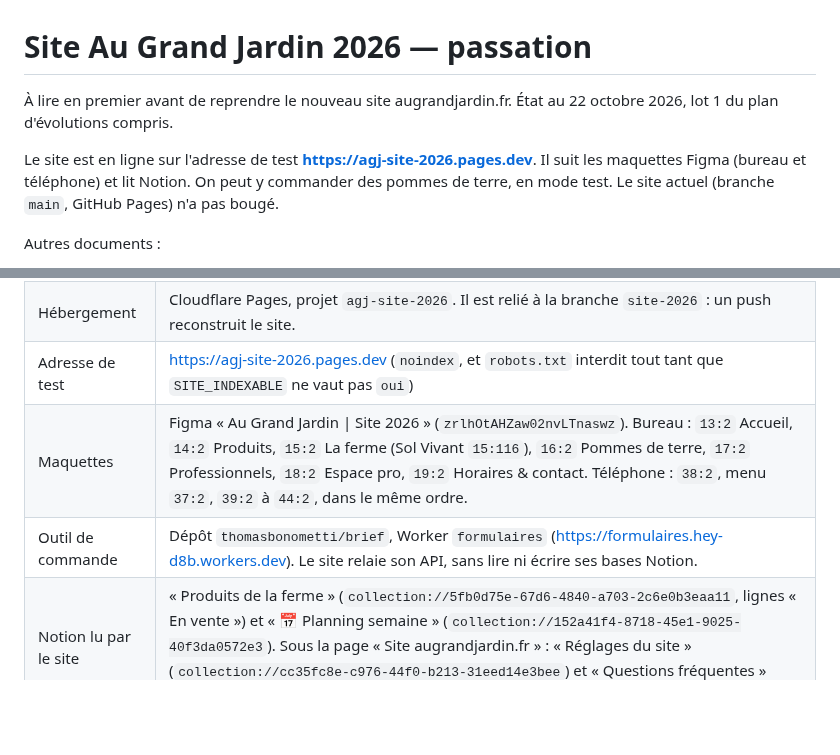
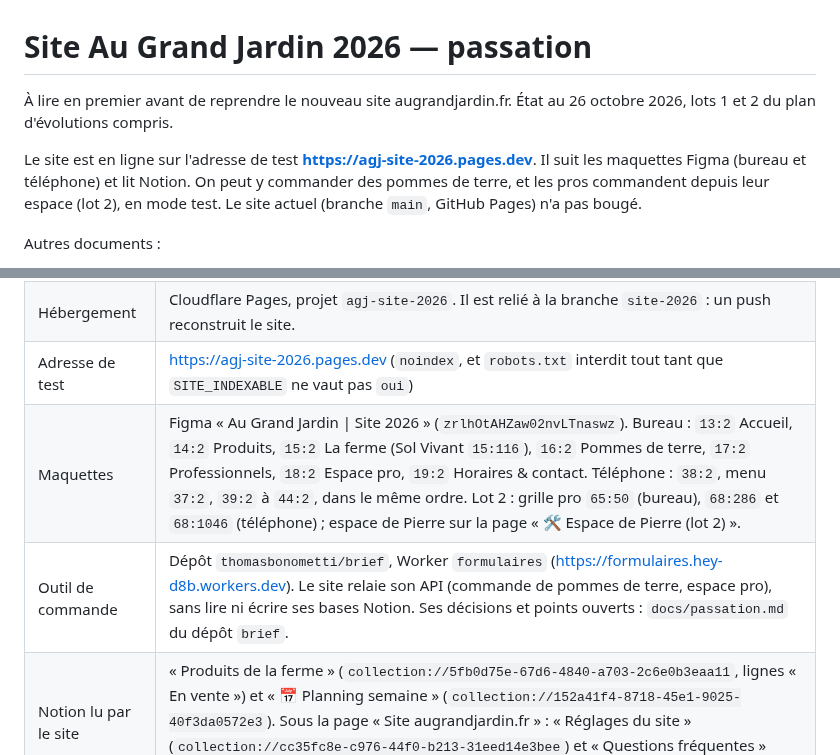
Before and after one commit to thomasbonometti/augrandjardin, a Markdown page: docs/passation.md, 2 parts joined by grey strips. Rendered like a GitHub page; blank space fills up the shorter version.

Commit message:
Docs : passation à jour du lot 2 (en-tête, maquettes, outil)
Co-Authored-By: Claude Opus 5.5 <noreply@anthropic.com>
Claude-Session: https://claude.ai/code/session_01JvXbfdTaJtGktH2ZgnrkeF

```diff
--- a/docs/passation.md
+++ b/docs/passation.md
@@ -1,8 +1,8 @@
 # Site Au Grand Jardin 2026 — passation
 
-À lire en premier avant de reprendre le nouveau site augrandjardin.fr. État au 22 octobre 2026, lot 1 du plan d'évolutions compris.
+À lire en premier avant de reprendre le nouveau site augrandjardin.fr. État au 26 octobre 2026, lots 1 et 2 du plan d'évolutions compris.
 
-Le site est en ligne sur l'adresse de test **https://agj-site-2026.pages.dev**. Il suit les maquettes Figma (bureau et téléphone) et lit Notion. On peut y commander des pommes de terre, en mode test. Le site actuel (branche `main`, GitHub Pages) n'a pas bougé.
+Le site est en ligne sur l'adresse de test **https://agj-site-2026.pages.dev**. Il suit les maquettes Figma (bureau et téléphone) et lit Notion. On peut y commander des pommes de terre, et les pros commandent depuis leur espace (lot 2), en mode test. Le site actuel (branche `main`, GitHub Pages) n'a pas bougé.
 
 Autres documents :
 - `CLAUDE.md` à la racine : règles, emplacements, plan du code, tâches courantes et méthode de vérification. C'est le mode d'emploi pour toute session qui modifie le site.
@@ -18,8 +18,8 @@ Autres documents :
 | Code | Dépôt `thomasbonometti/augrandjardin`, **branche `site-2026`**. Ne pas toucher à `main` avant la bascule. |
 | Hébergement | Cloudflare Pages, projet `agj-site-2026`. Il est relié à la branche `site-2026` : un push reconstruit le site. |
 | Adresse de test | https://agj-site-2026.pages.dev (`noindex`, et `robots.txt` interdit tout tant que `SITE_INDEXABLE` ne vaut pas `oui`) |
-| Maquettes | Figma « Au Grand Jardin \| Site 2026 » (`zrlhOtAHZaw02nvLTnaswz`). Bureau : `13:2` Accueil, `14:2` Produits, `15:2` La ferme (Sol Vivant `15:116`), `16:2` Pommes de terre, `17:2` Professionnels, `18:2` Espace pro, `19:2` Horaires & contact. Téléphone : `38:2`, menu `37:2`, `39:2` à `44:2`, dans le même ordre. |
-| Outil de commande | Dépôt `thomasbonometti/brief`, Worker `formulaires` (https://formulaires.hey-d8b.workers.dev). Le site relaie son API, sans lire ni écrire ses bases Notion. |
+| Maquettes | Figma « Au Grand Jardin \| Site 2026 » (`zrlhOtAHZaw02nvLTnaswz`). Bureau : `13:2` Accueil, `14:2` Produits, `15:2` La ferme (Sol Vivant `15:116`), `16:2` Pommes de terre, `17:2` Professionnels, `18:2` Espace pro, `19:2` Horaires & contact. Téléphone : `38:2`, menu `37:2`, `39:2` à `44:2`, dans le même ordre. Lot 2 : grille pro `65:50` (bureau), `68:286` et `68:1046` (téléphone) ; espace de Pierre sur la page « 🛠 Espace de Pierre (lot 2) ». |
+| Outil de commande | Dépôt `thomasbonometti/brief`, Worker `formulaires` (https://formulaires.hey-d8b.workers.dev). Le site relaie son API (commande de pommes de terre, espace pro), sans lire ni écrire ses bases Notion. Ses décisions et points ouverts : `docs/passation.md` du dépôt `brief`. |
 | Notion lu par le site | « Produits de la ferme » (`collection://5fb0d75e-67d6-4840-a703-2c6e0b3eaa11`, lignes « En vente ») et « 📅 Planning semaine » (`collection://152a41f4-8718-45e1-9025-40f3da0572e3`). Sous la page « Site augrandjardin.fr » : « Réglages du site » (`collection://cc35fc8e-c976-44f0-b213-31eed14e3bee`) et « Questions fréquentes » (`collection://a8d7a11c-2204-4c8b-ab4e-23c749bd4452`). |
 | Notion écrit par le site | Page « Site augrandjardin.fr » (`3fb70bd669cd81a5a2a0cfc84d7016a2`) : bases « Inscriptions SMS » (`collection://1f9db94f-6b9f-4ba2-aae7-d67ea66cae6f`) et « Demandes d'accès pro » (`collection://95af73b3-86bc-4013-adb6-ccbe215a44d0`). Ce qui vient de l'adresse de test est coché « Test ». « Historique des listes » (`collection://5fced6cb-eabb-46cd-beb2-00ee278afd91`), écrit par chaque construction Cloudflare. |
 | Plan d'évolutions | Document du projet Claude « Au Grand Jardin » : `site-web/plan-evolutions.md` (fait foi, un lot à la fois). |
```
